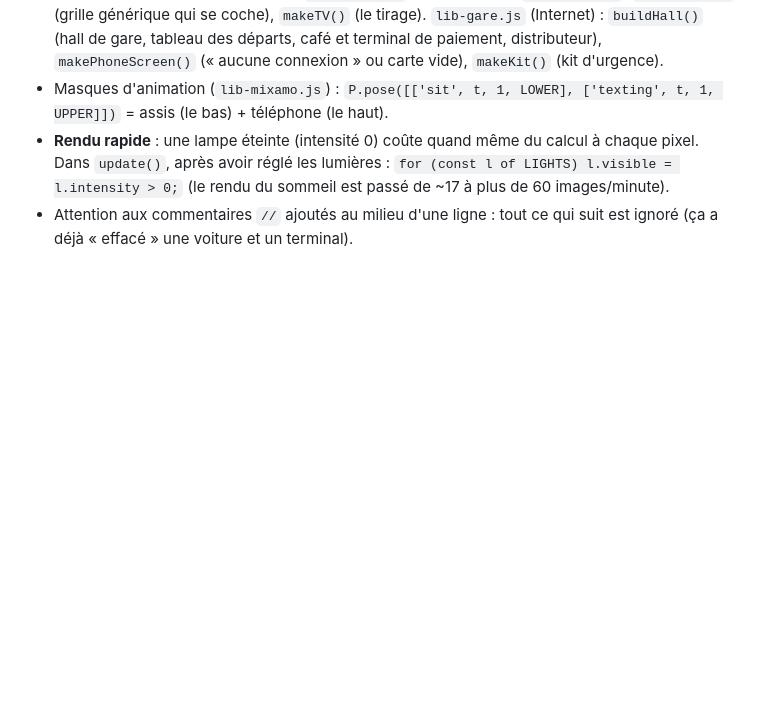
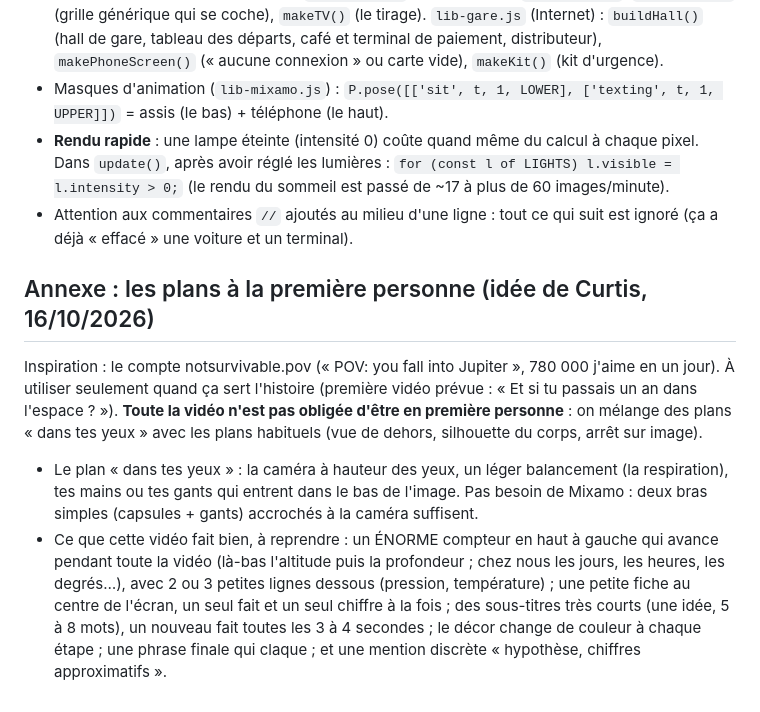
Before and after one commit to curtissaintpaul-byte/et-si-tiktok, a Markdown page: NOUVEL-EPISODE.md, the part around the change. Drawn GitHub-style; blank space fills up the shorter version.

Commit message:
Recette : les plans à la première personne, mélangés aux plans habituels
Co-Authored-By: Claude Opus 5.5 <noreply@anthropic.com>
Claude-Session: https://claude.ai/code/session_01JThbc5Rj2qVFDtmiCyNks2

```diff
--- a/NOUVEL-EPISODE.md
+++ b/NOUVEL-EPISODE.md
@@ -128,3 +128,15 @@ Testé sur `episodes/vol-voiture` (15/10/2026), inspiré des reconstitutions 3D
 - **Rendu rapide** : une lampe éteinte (intensité 0) coûte quand même du calcul à chaque pixel. Dans `update()`, après avoir réglé les
   lumières : `for (const l of LIGHTS) l.visible = l.intensity > 0;` (le rendu du sommeil est passé de ~17 à plus de 60 images/minute).
 - Attention aux commentaires `//` ajoutés au milieu d'une ligne : tout ce qui suit est ignoré (ça a déjà « effacé » une voiture et un terminal).
+
+## Annexe : les plans à la première personne (idée de Curtis, 16/10/2026)
+Inspiration : le compte notsurvivable.pov (« POV: you fall into Jupiter », 780 000 j'aime en un jour). À utiliser seulement quand ça sert
+l'histoire (première vidéo prévue : « Et si tu passais un an dans l'espace ? »). **Toute la vidéo n'est pas obligée d'être en première
+personne** : on mélange des plans « dans tes yeux » avec les plans habituels (vue de dehors, silhouette du corps, arrêt sur image).
+- Le plan « dans tes yeux » : la caméra à hauteur des yeux, un léger balancement (la respiration), tes mains ou tes gants qui entrent
+  dans le bas de l'image. Pas besoin de Mixamo : deux bras simples (capsules + gants) accrochés à la caméra suffisent.
+- Ce que cette vidéo fait bien, à reprendre : un ÉNORME compteur en haut à gauche qui avance pendant toute la vidéo (là-bas l'altitude
+  puis la profondeur ; chez nous les jours, les heures, les degrés…), avec 2 ou 3 petites lignes dessous (pression, température) ;
+  une petite fiche au centre de l'écran, un seul fait et un seul chiffre à la fois ; des sous-titres très courts (une idée, 5 à 8 mots),
+  un nouveau fait toutes les 3 à 4 secondes ; le décor change de couleur à chaque étape ; une phrase finale qui claque ; et une mention
+  discrète « hypothèse, chiffres approximatifs ».
```
